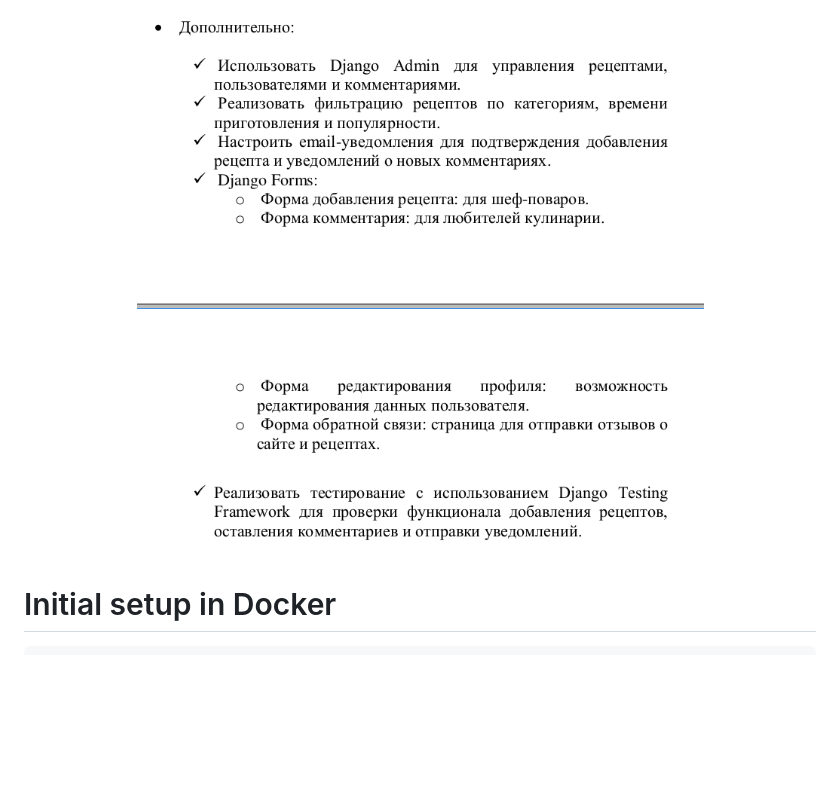
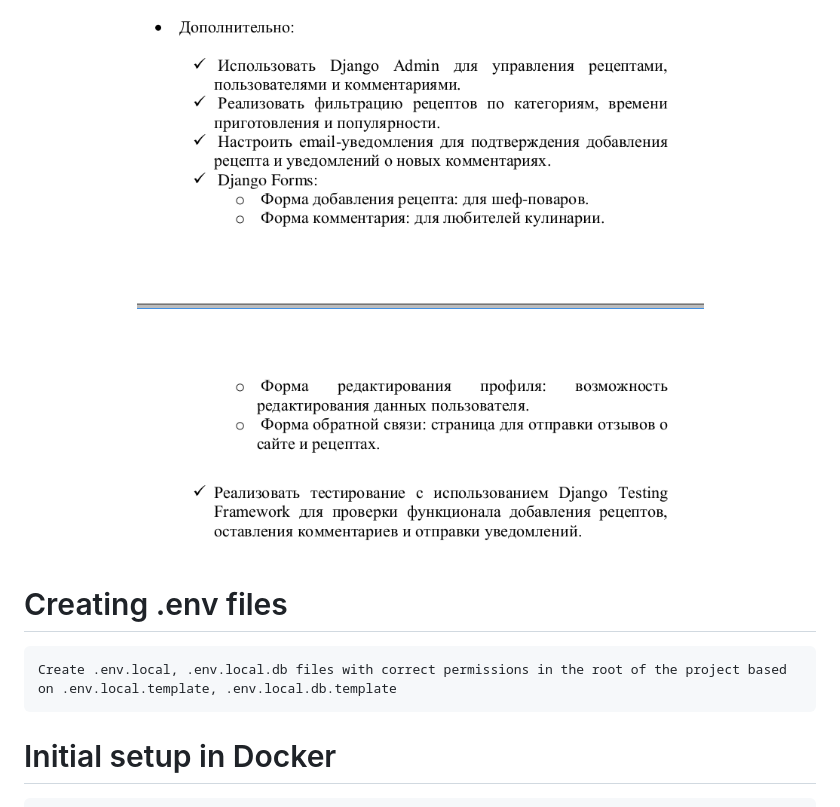
Before and after one commit to dr-number/recipe_management_v12, a Markdown page: readme.md, the part around the change. Rendered like a GitHub page; blank space fills up the shorter version.

Commit message:
add info Creating .env files

```diff
--- a/readme.md
+++ b/readme.md
@@ -7,6 +7,9 @@
       <img src="https://github.com/dr-number/recipe_management_v12/blob/master/for_readme/img/task-2.png">
    </p>
 </figure>
+
+# Creating .env files
+    Create .env.local, .env.local.db files with correct permissions in the root of the project based on .env.local.template, .env.local.db.template
 
 # Initial setup in Docker
     docker-compose -f docker-compose.local.yml --env-file .env.local up --build
```
